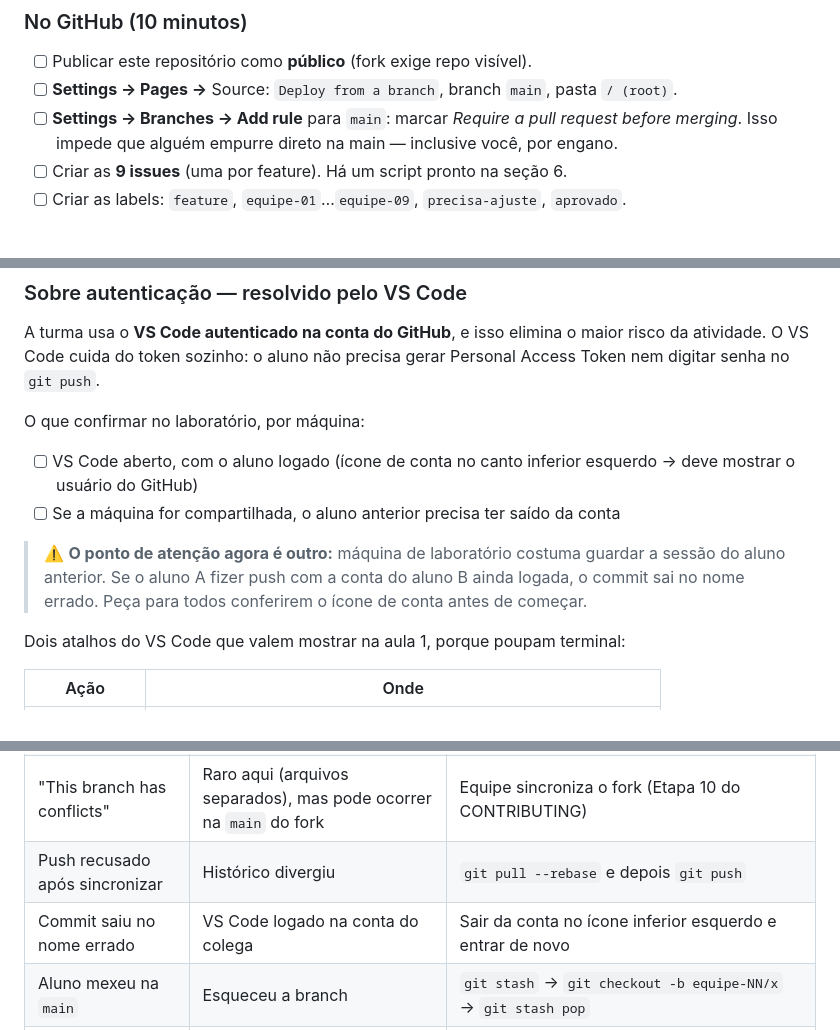
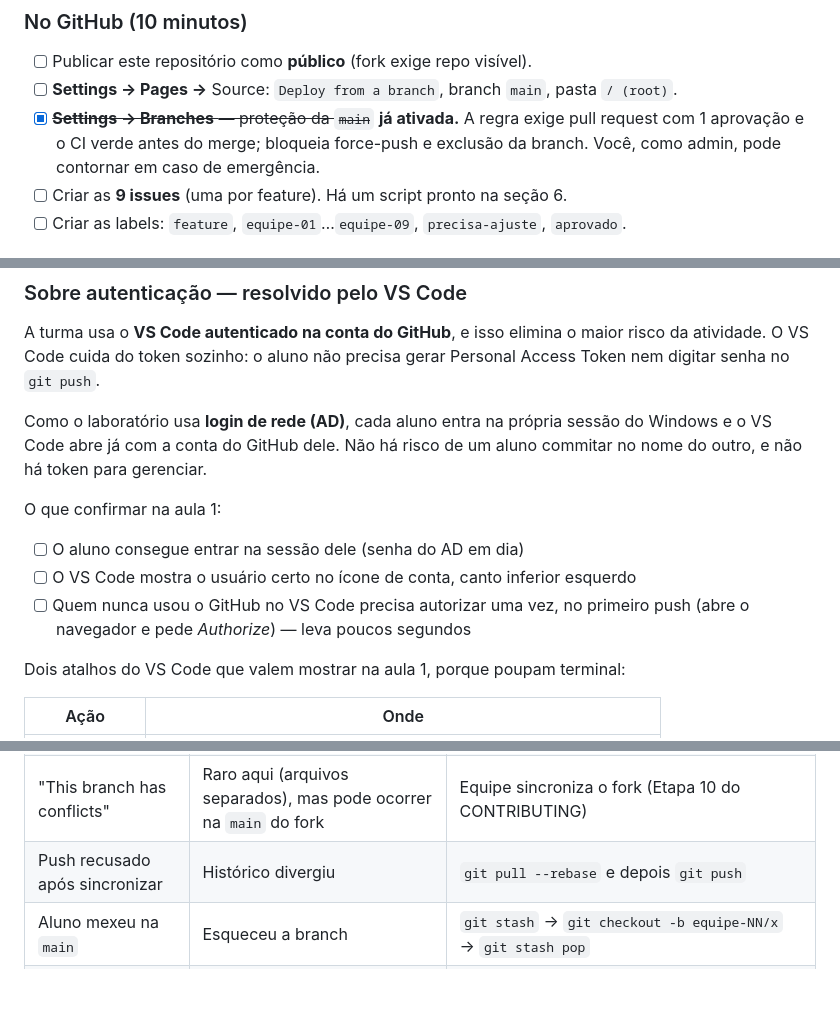
Before and after one commit to 25231516/painel-301, a Markdown page: GUIA-DO-PROFESSOR.md, 3 parts joined by grey strips. Rendered like a GitHub page; blank space fills up the shorter version.

Commit message:
docs: corrige a seção de acesso e registra a proteção da main
O laboratório usa login de rede (AD), então cada VS Code já roda na
sessão do próprio aluno. O alerta sobre máquina compartilhada guardando
a conta do colega não se aplica e foi removido, para não gastar tempo de
aula com um problema que não existe lá.

Registra também que a proteção da branch main já está ativa: pull request
com uma aprovação e CI verde antes do merge.

Co-Authored-By: Claude Opus 5 <noreply@anthropic.com>

```diff
--- a/GUIA-DO-PROFESSOR.md
+++ b/GUIA-DO-PROFESSOR.md
@@ -11,9 +11,9 @@ transparência total — não há gabarito aqui, só logística).
 
 - [ ] Publicar este repositório como **público** (fork exige repo visível).
 - [ ] **Settings → Pages →** Source: `Deploy from a branch`, branch `main`, pasta `/ (root)`.
-- [ ] **Settings → Branches → Add rule** para `main`:
-      marcar *Require a pull request before merging*.
-      Isso impede que alguém empurre direto na main — inclusive você, por engano.
+- [x] ~~**Settings → Branches** — proteção da `main`~~ **já ativada.** A regra exige
+      pull request com 1 aprovação e o CI verde antes do merge; bloqueia force-push e
+      exclusão da branch. Você, como admin, pode contornar em caso de emergência.
 - [ ] Criar as **9 issues** (uma por feature). Há um script pronto na seção 6.
 - [ ] Criar as labels: `feature`, `equipe-01`…`equipe-09`, `precisa-ajuste`, `aprovado`.
 
@@ -33,14 +33,16 @@ A turma usa o **VS Code autenticado na conta do GitHub**, e isso elimina o maior
 da atividade. O VS Code cuida do token sozinho: o aluno não precisa gerar Personal Access
 Token nem digitar senha no `git push`.
 
-O que confirmar no laboratório, por máquina:
+Como o laboratório usa **login de rede (AD)**, cada aluno entra na própria sessão do
+Windows e o VS Code abre já com a conta do GitHub dele. Não há risco de um aluno commitar
+no nome do outro, e não há token para gerenciar.
 
-- [ ] VS Code aberto, com o aluno logado (ícone de conta no canto inferior esquerdo → deve mostrar o usuário do GitHub)
-- [ ] Se a máquina for compartilhada, o aluno anterior precisa ter saído da conta
+O que confirmar na aula 1:
 
-> ⚠️ **O ponto de atenção agora é outro:** máquina de laboratório costuma guardar a sessão
-> do aluno anterior. Se o aluno A fizer push com a conta do aluno B ainda logada, o commit
-> sai no nome errado. Peça para todos conferirem o ícone de conta antes de começar.
+- [ ] O aluno consegue entrar na sessão dele (senha do AD em dia)
+- [ ] O VS Code mostra o usuário certo no ícone de conta, canto inferior esquerdo
+- [ ] Quem nunca usou o GitHub no VS Code precisa autorizar uma vez, no primeiro push
+      (abre o navegador e pede *Authorize*) — leva poucos segundos
 
 Dois atalhos do VS Code que valem mostrar na aula 1, porque poupam terminal:
 
@@ -129,7 +131,6 @@ Comente **na linha**, não só no geral — é o que ensina o recurso.
 | PR aponta para o repo errado | Base errada no formulário | Fechar e abrir de novo, conferindo a seta |
 | "This branch has conflicts" | Raro aqui (arquivos separados), mas pode ocorrer na `main` do fork | Equipe sincroniza o fork (Etapa 10 do CONTRIBUTING) |
 | Push recusado após sincronizar | Histórico divergiu | `git pull --rebase` e depois `git push` |
-| Commit saiu no nome errado | VS Code logado na conta do colega | Sair da conta no ícone inferior esquerdo e entrar de novo |
 | Aluno mexeu na `main` | Esqueceu a branch | `git stash` → `git checkout -b equipe-NN/x` → `git stash pop` |
 | Card não aparece no site | Erro de JavaScript | F12 → Console. O motor isola o erro: só aquele card quebra. |
 | Dois cards se atrapalham | `id` repetido entre equipes | Renomear com o sufixo da equipe |
```
